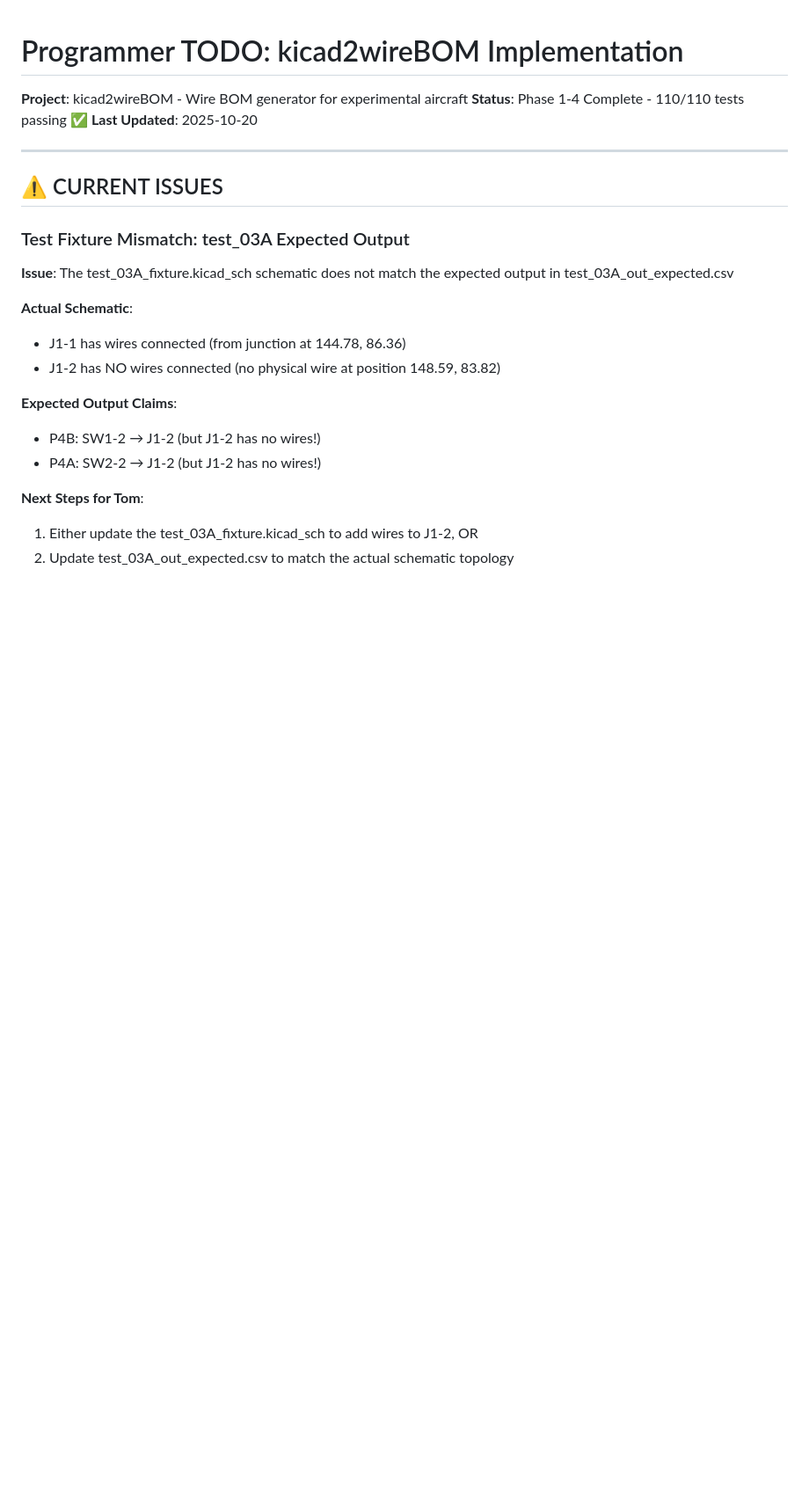
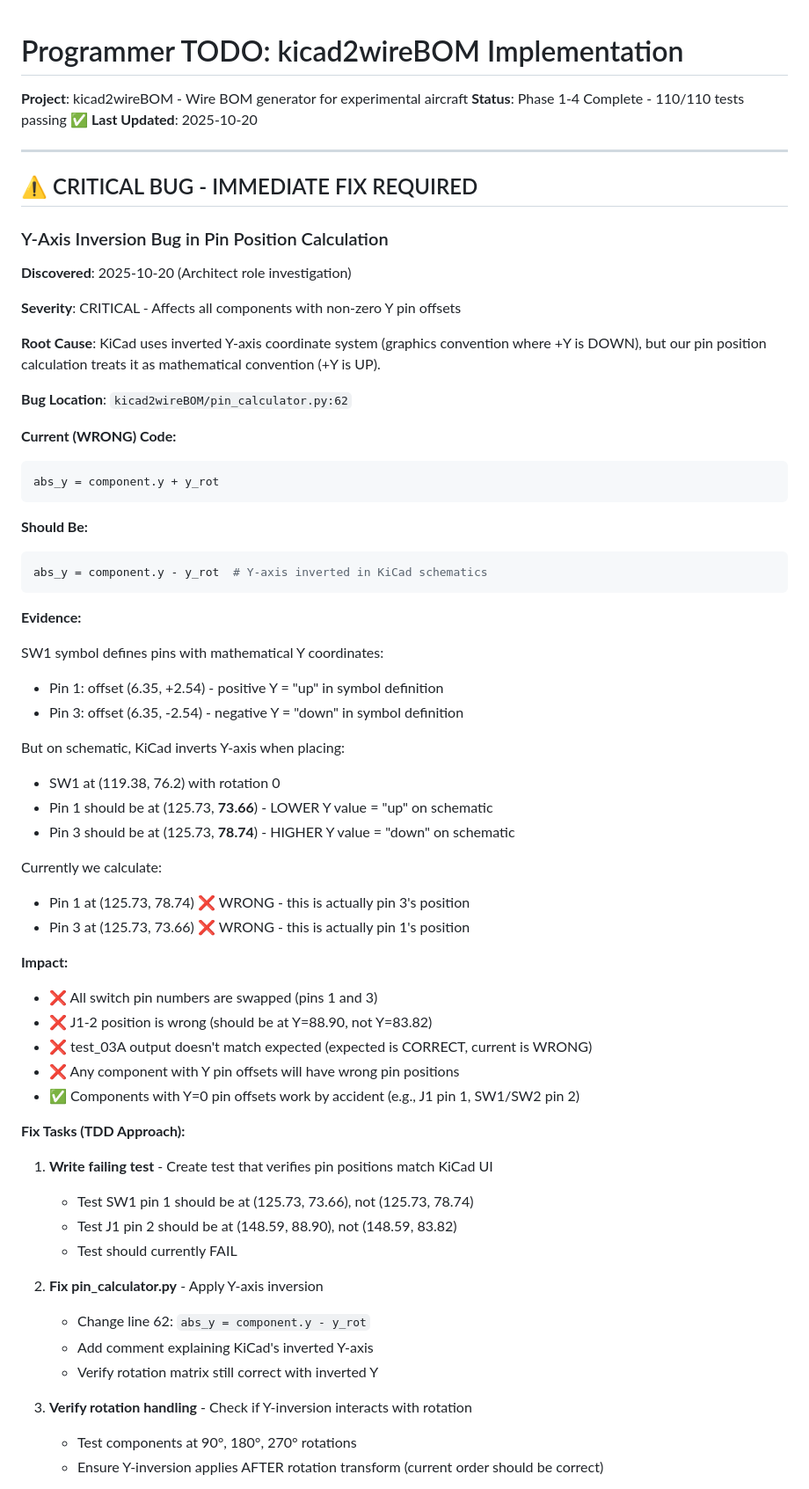
Before and after one commit to tklenke/ea_kicad2wireBOM, a Markdown page: docs/plans/programmer_todo.md, the part around one of its changes. Shown at 88% size. GitHub-like rendering; blank space fills up the shorter version.

Commit message:
Architect: Identify Y-axis inversion bug in pin position calculation
Root cause analysis of test_03A output mismatch revealed critical bug
in pin_calculator.py. KiCad uses graphics coordinate system (Y+ down)
but pin offsets use mathematical system (Y+ up). Must invert Y-axis
when applying pin offsets to component position.

Evidence:
- SW1 Pin 1 offset (+2.54) should place pin at LOWER Y (73.66)
- Currently places at HIGHER Y (78.74) - wrong!
- J1 Pin 2 offset (-2.54) should place pin at HIGHER Y (88.90)
- Currently places at LOWER Y (83.82) - wrong!

Impact: All components with non-zero Y pin offsets have wrong positions

Fix: Change line 62 in pin_calculator.py from:
  abs_y = component.y + y_rot
To:
  abs_y = component.y - y_rot

Updated programmer_todo.md with detailed fix tasks and TDD approach.
Updated architect_todo.md marking investigation complete.

🤖 Generated with [Claude Code](https://claude.com/claude-code)

Co-Authored-By: Claude <noreply@anthropic.com>

````diff
--- a/docs/plans/programmer_todo.md
+++ b/docs/plans/programmer_todo.md
@@ -6,20 +6,63 @@
 
 ---
 
-## ⚠️ CURRENT ISSUES
+## ⚠️ CRITICAL BUG - IMMEDIATE FIX REQUIRED
 
-### Test Fixture Mismatch: test_03A Expected Output
+### Y-Axis Inversion Bug in Pin Position Calculation
 
-**Issue**: The test_03A_fixture.kicad_sch schematic does not match the expected output in test_03A_out_expected.csv
+**Discovered**: 2025-10-20 (Architect role investigation)
 
-**Actual Schematic**:
-- J1-1 has wires connected (from junction at 144.78, 86.36)
-- J1-2 has NO wires connected (no physical wire at position 148.59, 83.82)
+**Severity**: CRITICAL - Affects all components with non-zero Y pin offsets
 
-**Expected Output Claims**:
-- P4B: SW1-2 → J1-2 (but J1-2 has no wires!)
-- P4A: SW2-2 → J1-2 (but J1-2 has no wires!)
+**Root Cause**: KiCad uses inverted Y-axis coordinate system (graphics convention where +Y is DOWN), but our pin position calculation treats it as mathematical convention (+Y is UP).
 
-**Next Steps for Tom**:
-1. Either update the test_03A_fixture.kicad_sch to add wires to J1-2, OR
-2. Update test_03A_out_expected.csv to match the actual schematic topology
+**Bug Location**: `kicad2wireBOM/pin_calculator.py:62`
+
+**Current (WRONG) Code:**
+```python
+abs_y = component.y + y_rot
+```
+
+**Should Be:**
+```python
+abs_y = component.y - y_rot  # Y-axis inverted in KiCad schematics
+```
+
+**Evidence:**
+
+SW1 symbol defines pins with mathematical Y coordinates:
+- Pin 1: offset (6.35, +2.54) - positive Y = "up" in symbol definition
+- Pin 3: offset (6.35, -2.54) - negative Y = "down" in symbol definition
+
+But on schematic, KiCad inverts Y-axis when placing:
+- SW1 at (119.38, 76.2) with rotation 0
+- Pin 1 should be at (125.73, **73.66**) - LOWER Y value = "up" on schematic
+- Pin 3 should be at (125.73, **78.74**) - HIGHER Y value = "down" on schematic
+
+Currently we calculate:
+- Pin 1 at (125.73, 78.74) ❌ WRONG - this is actually pin 3's position
+- Pin 3 at (125.73, 73.66) ❌ WRONG - this is actually pin 1's position
+
+**Impact:**
+- ❌ All switch pin numbers are swapped (pins 1 and 3)
+- ❌ J1-2 position is wrong (should be at Y=88.90, not Y=83.82)
+- ❌ test_03A output doesn't match expected (expected is CORRECT, current is WRONG)
+- ❌ Any component with Y pin offsets will have wrong pin positions
+- ✅ Components with Y=0 pin offsets work by accident (e.g., J1 pin 1, SW1/SW2 pin 2)
+
+**Fix Tasks (TDD Approach):**
+
+1. **Write failing test** - Create test that verifies pin positions match KiCad UI
+   - Test SW1 pin 1 should be at (125.73, 73.66), not (125.73, 78.74)
+   - Test J1 pin 2 should be at (148.59, 88.90), not (148.59, 83.82)
+   - Test should currently FAIL
+
+2. **Fix pin_calculator.py** - Apply Y-axis inversion
+   - Change line 62: `abs_y = component.y - y_rot`
+   - Add comment explaining KiCad's inverted Y-axis
+   - Verify rotation matrix still correct with inverted Y
+
+3. **Verify rotation handling** - Check if Y-inversion interacts with rotation
+   - Test components at 90°, 180°, 270° rotations
+   - Ensure Y-inversion applies AFTER rotation transform (current order should be correct)
+
````
Also changed, not shown: other parts of docs/plans/programmer_todo.md (+19 -5 lines), docs/plans/architect_todo.md (+2 -1 lines).
